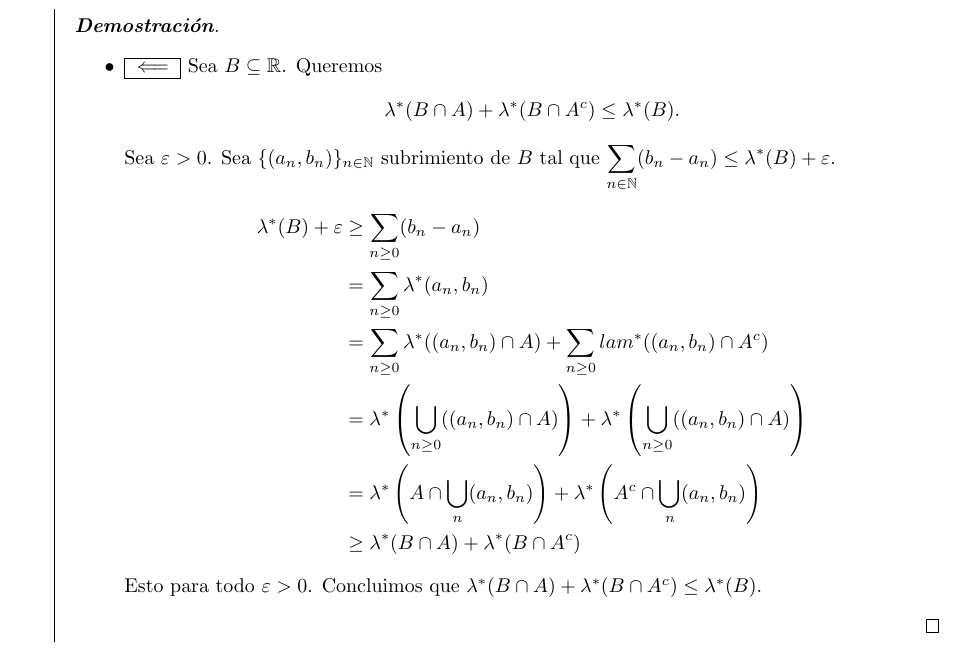
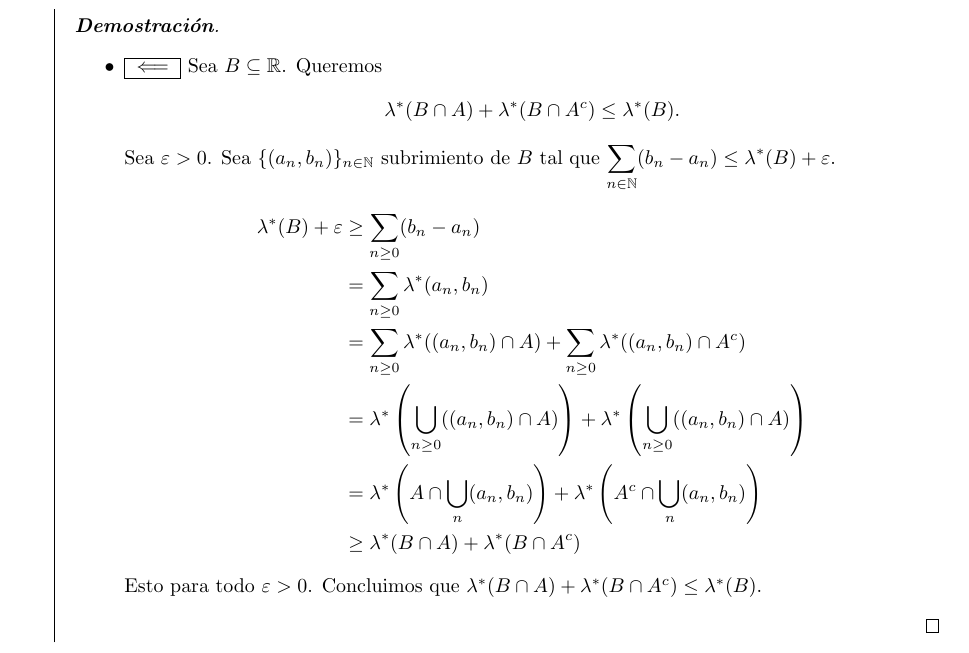
Before and after one commit to kukurbo1/kukurbo1, a LaTeX document (MPG3100 Analisis I/Ayudantia Analisis.tex): part of page 25 of 25, cut so that both start at the same text. Compiled offline with pdfLaTeX.

Commit message:
pequeño error de tipeo arreglado

```diff
--- a/MPG3100 Analisis I/Ayudantia Analisis.tex
+++ b/MPG3100 Analisis I/Ayudantia Analisis.tex
@@ -719,7 +719,7 @@ para todo intervalo abierto acotado $I \subseteq \R$.
     \begin{align*}
         \lam^*(B) + \e &\geq \sum_{n\geq0} (b_n-a_n) \\
         &= \sum_{n\geq0} \lam^*(a_n,b_n) \\
-        &= \sum_{n\geq0} \lam^*((a_n,b_n) \cap A) + \sum_{n\geq0} lam^*((a_n,b_n) \cap A^c) \\
+        &= \sum_{n\geq0} \lam^*((a_n,b_n) \cap A) + \sum_{n\geq0} \lam^*((a_n,b_n) \cap A^c) \\
         &= \lam^*\br{\bigcup_{n\geq0} ((a_n,b_n) \cap A)} + \lam^*\br{\bigcup_{n\geq0} ((a_n,b_n) \cap A)} \\
         &= \lam^*\br{A \cap \bigcup_n (a_n,b_n)} + \lam^*\br{A^c \cap \bigcup_n (a_n,b_n)} \\
         &\geq \lam^*(B \cap A) + \lam^*(B \cap A^c)
```
Also changed, not shown: MPG3100 Analisis I/Ayudantia Analisis.pdf.
